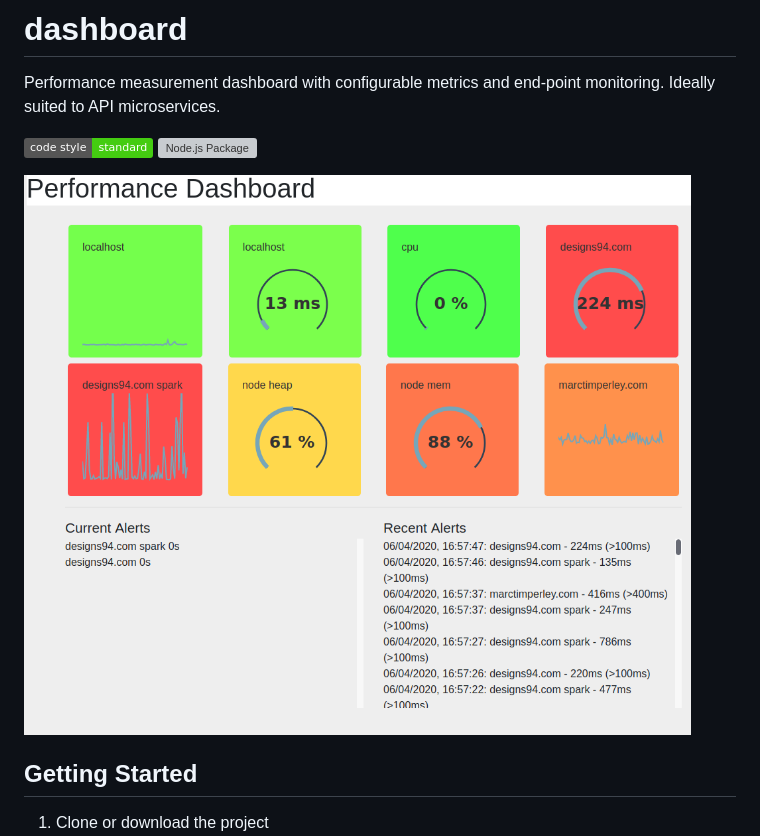
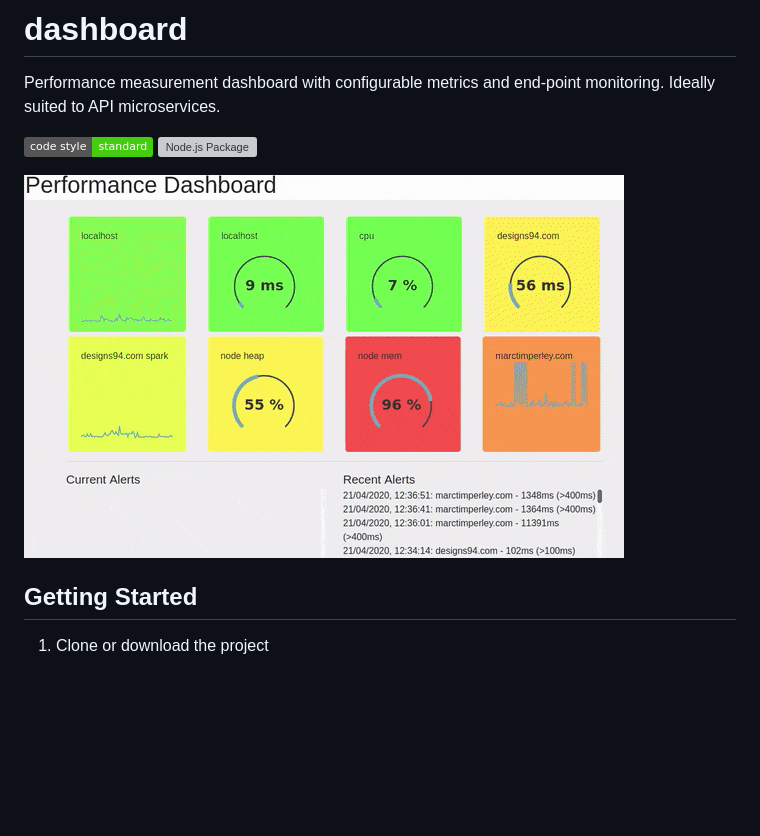
Before and after one commit to MarcTimperley/response-dashboard, a Markdown page: readme.md, the part around the change printed below. Rendered like a GitHub page; pictures changed too: response-dashboard-anim.gif (added); badges without logos; blank space fills up the shorter version; grey boxes are pictures that could not be loaded.

Commit message:
new: animated image for readme

```diff
--- a/readme.md
+++ b/readme.md
@@ -4,7 +4,7 @@ Performance measurement dashboard with configurable metrics and end-point monito
 [![JavaScript Style Guide](https://img.shields.io/badge/code_style-standard-brightgreen.svg)](https://standardjs.com)
 ![Node.js Package](https://github.com/MarcTimperley/response-dashboard/workflows/Node.js%20Package/badge.svg)
 
-<img alt="Dashboard Screenshot" src="https://raw.githubusercontent.com/MarcTimperley/response-dashboard/master/dashboard.png">
+<img alt="Dashboard Screenshot" src="https://raw.githubusercontent.com/MarcTimperley/response-dashboard/master/response-dashboard-anim.gif">
 
 ## Getting Started
 
```
Also changed, not shown: other parts of readme.md (+1 -1 lines).
